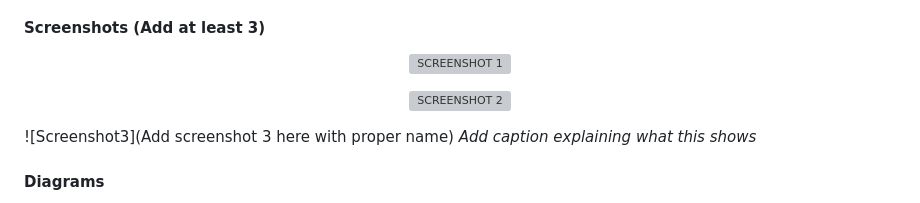
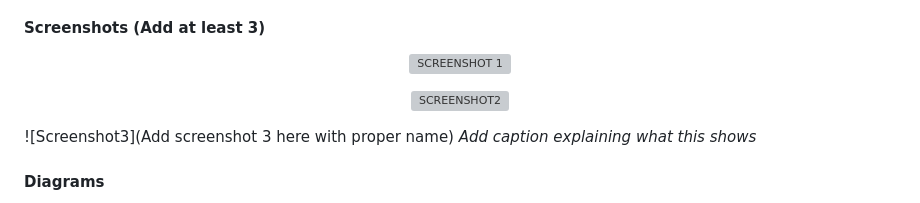
Before and after one commit to krithikakp04-dotcom/traveller-assistant, a Markdown page: README.md, the part around the change. Rendered like a GitHub page; grey boxes are pictures that could not be loaded.

Commit message:
Modify README image alt text and add placeholder
Updated image alt text and added a placeholder for a new screenshot.

```diff
--- a/README.md
+++ b/README.md
@@ -73,7 +73,7 @@ Run commands -  git,code --version
  *BEFORE ENTERING REQUIRED DATA*
 
 <p align="center">
-  <img src="C:\Users\user\OneDrive\Desktop\SCREENSHOT2.png" alt="SCREENSHOT 2" width="100%">
+  <img src="C:\Users\user\OneDrive\Desktop\SCREENSHOT2.png" alt="SCREENSHOT2" width="100%">
 </p
 
 ![Screenshot3](Add screenshot 3 here with proper name)
```
